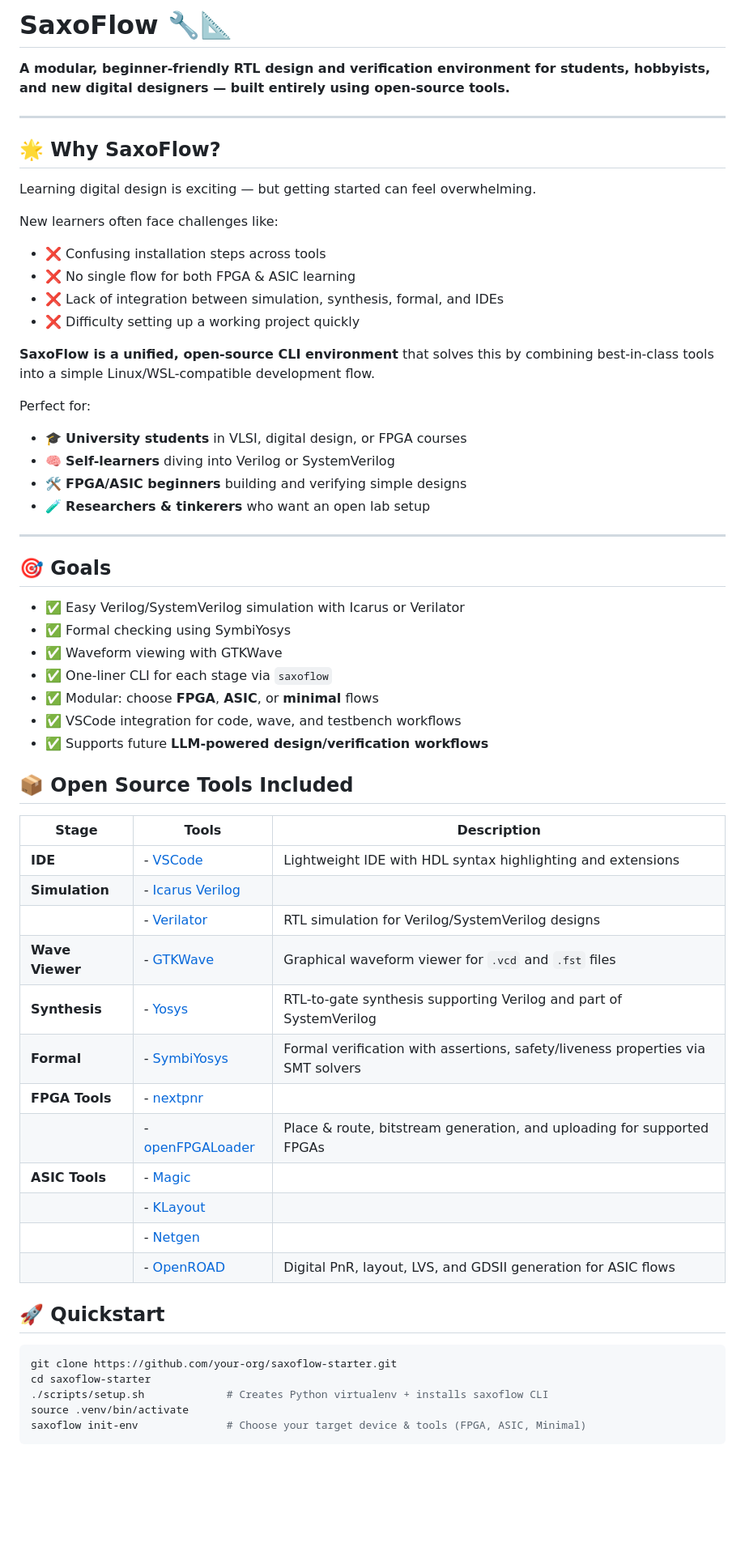
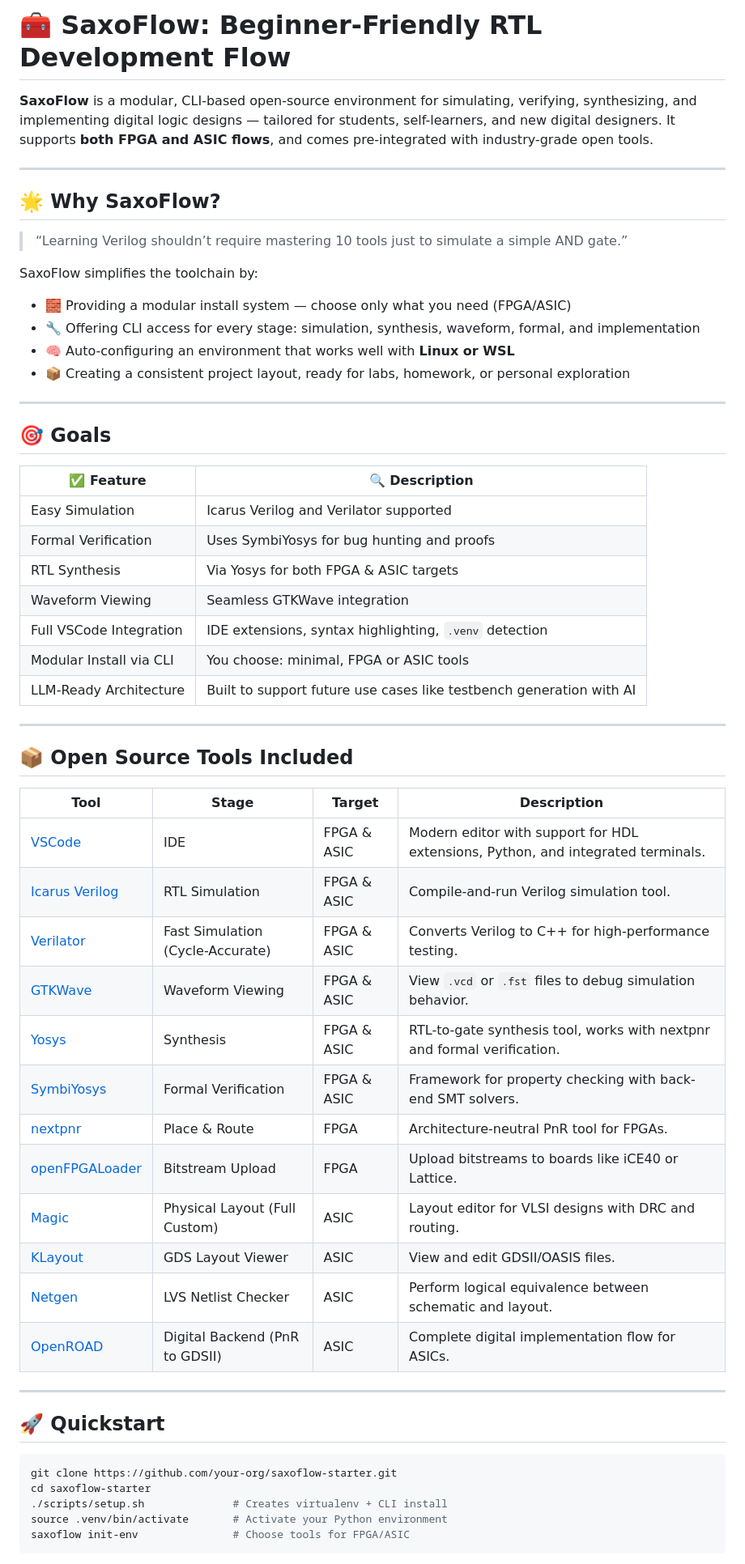
Before and after one commit to saxoflowlabs/saxoflow-starter, a Markdown page: README.md, the part around the change printed below. Shown: that part at 81% size. Drawn GitHub-style; blank space fills up the shorter version.

````diff
--- a/README.md
+++ b/README.md
@@ -1,64 +1,63 @@
-# SaxoFlow 🔧📐
+# 🧰 SaxoFlow: Beginner-Friendly RTL Development Flow
 
-**A modular, beginner-friendly RTL design and verification environment for students, hobbyists, and new digital designers — built entirely using open-source tools.**
+**SaxoFlow** is a modular, CLI-based open-source environment for simulating, verifying, synthesizing, and implementing digital logic designs — tailored for students, self-learners, and new digital designers.
+It supports **both FPGA and ASIC flows**, and comes pre-integrated with industry-grade open tools.
 
 ---
 
 ## 🌟 Why SaxoFlow?
 
-Learning digital design is exciting — but getting started can feel overwhelming.
+> “Learning Verilog shouldn’t require mastering 10 tools just to simulate a simple AND gate.”
 
-New learners often face challenges like:
-- ❌ Confusing installation steps across tools
-- ❌ No single flow for both FPGA & ASIC learning
-- ❌ Lack of integration between simulation, synthesis, formal, and IDEs
-- ❌ Difficulty setting up a working project quickly
+SaxoFlow simplifies the toolchain by:
 
-**SaxoFlow is a unified, open-source CLI environment** that solves this by combining best-in-class tools into a simple Linux/WSL-compatible development flow.
-
-Perfect for:
-- 🎓 **University students** in VLSI, digital design, or FPGA courses
-- 🧠 **Self-learners** diving into Verilog or SystemVerilog
-- 🛠️ **FPGA/ASIC beginners** building and verifying simple designs
-- 🧪 **Researchers & tinkerers** who want an open lab setup
+* 🧱 Providing a modular install system — choose only what you need (FPGA/ASIC)
+* 🔧 Offering CLI access for every stage: simulation, synthesis, waveform, formal, and implementation
+* 🧠 Auto-configuring an environment that works well with **Linux or WSL**
+* 📦 Creating a consistent project layout, ready for labs, homework, or personal exploration
 
 ---
 
 ## 🎯 Goals
 
-- ✅ Easy Verilog/SystemVerilog simulation with Icarus or Verilator
-- ✅ Formal checking using SymbiYosys
-- ✅ Waveform viewing with GTKWave
-- ✅ One-liner CLI for each stage via `saxoflow`
-- ✅ Modular: choose **FPGA**, **ASIC**, or **minimal** flows
-- ✅ VSCode integration for code, wave, and testbench workflows
-- ✅ Supports future **LLM-powered design/verification workflows**
+| ✅ Feature               | 🔍 Description                                                      |
+| ----------------------- | ------------------------------------------------------------------- |
+| Easy Simulation         | Icarus Verilog and Verilator supported                              |
+| Formal Verification     | Uses SymbiYosys for bug hunting and proofs                          |
+| RTL Synthesis           | Via Yosys for both FPGA & ASIC targets                              |
+| Waveform Viewing        | Seamless GTKWave integration                                        |
+| Full VSCode Integration | IDE extensions, syntax highlighting, `.venv` detection              |
+| Modular Install via CLI | You choose: minimal, FPGA or ASIC tools                             |
+| LLM-Ready Architecture  | Built to support future use cases like testbench generation with AI |
+
+---
 
 ## 📦 Open Source Tools Included
 
-| **Stage**        | **Tools**                                                                                                                                             | **Description**                                                                                   |
-|------------------|--------------------------------------------------------------------------------------------------------------------------------------------------------|---------------------------------------------------------------------------------------------------|
-| **IDE**          | - [VSCode](https://code.visualstudio.com/)                                                                                                             | Lightweight IDE with HDL syntax highlighting and extensions                                       |
-| **Simulation**   | - [Icarus Verilog](http://iverilog.icarus.com/)
-|                  | - [Verilator](https://www.veripool.org/verilator/)                                                                                                     | RTL simulation for Verilog/SystemVerilog designs                                                  |
-| **Wave Viewer**  | - [GTKWave](http://gtkwave.sourceforge.net/)                                                                                                           | Graphical waveform viewer for `.vcd` and `.fst` files                                             |
-| **Synthesis**    | - [Yosys](https://yosyshq.net/yosys/)                                                                                                                  | RTL-to-gate synthesis supporting Verilog and part of SystemVerilog                               |
-| **Formal**       | - [SymbiYosys](https://symbiyosys.readthedocs.io/)                                                                                                     | Formal verification with assertions, safety/liveness properties via SMT solvers                  |
-| **FPGA Tools**   | - [nextpnr](https://github.com/YosysHQ/nextpnr)
-|                  | - [openFPGALoader](https://github.com/trabucayre/openFPGALoader)                                                                                       | Place & route, bitstream generation, and uploading for supported FPGAs                           |
-| **ASIC Tools**   | - [Magic](http://opencircuitdesign.com/magic/)
-|                  | - [KLayout](https://www.klayout.de/)
-|                  | - [Netgen](http://opencircuitdesign.com/netgen/)
-|                  | - [OpenROAD](https://openroad.readthedocs.io/)                                                                                                         | Digital PnR, layout, LVS, and GDSII generation for ASIC flows                                    |
+| **Tool**                                                       | **Stage**                        | **Target**  | **Description**                                                                  |
+| -------------------------------------------------------------- | -------------------------------- | ----------- | -------------------------------------------------------------------------------- |
+| [VSCode](https://code.visualstudio.com/)                       | IDE                              | FPGA & ASIC | Modern editor with support for HDL extensions, Python, and integrated terminals. |
+| [Icarus Verilog](http://iverilog.icarus.com/)                  | RTL Simulation                   | FPGA & ASIC | Compile-and-run Verilog simulation tool.                                         |
+| [Verilator](https://www.veripool.org/verilator/)               | Fast Simulation (Cycle-Accurate) | FPGA & ASIC | Converts Verilog to C++ for high-performance testing.                            |
+| [GTKWave](http://gtkwave.sourceforge.net/)                     | Waveform Viewing                 | FPGA & ASIC | View `.vcd` or `.fst` files to debug simulation behavior.                        |
+| [Yosys](https://yosyshq.net/yosys/)                            | Synthesis                        | FPGA & ASIC | RTL-to-gate synthesis tool, works with nextpnr and formal verification.          |
+| [SymbiYosys](https://symbiyosys.readthedocs.io/)               | Formal Verification              | FPGA & ASIC | Framework for property checking with back-end SMT solvers.                       |
+| [nextpnr](https://github.com/YosysHQ/nextpnr)                  | Place & Route                    | FPGA        | Architecture-neutral PnR tool for FPGAs.                                         |
+| [openFPGALoader](https://github.com/trabucayre/openFPGALoader) | Bitstream Upload                 | FPGA        | Upload bitstreams to boards like iCE40 or Lattice.                               |
+| [Magic](http://opencircuitdesign.com/magic/)                   | Physical Layout (Full Custom)    | ASIC        | Layout editor for VLSI designs with DRC and routing.                             |
+| [KLayout](https://www.klayout.de/)                             | GDS Layout Viewer                | ASIC        | View and edit GDSII/OASIS files.                                                 |
+| [Netgen](http://opencircuitdesign.com/netgen/)                 | LVS Netlist Checker              | ASIC        | Perform logical equivalence between schematic and layout.                        |
+| [OpenROAD](https://openroad.readthedocs.io/)                   | Digital Backend (PnR to GDSII)   | ASIC        | Complete digital implementation flow for ASICs.                                  |
 
+---
 
 ## 🚀 Quickstart
 
 ```bash
 git clone https://github.com/your-org/saxoflow-starter.git
 cd saxoflow-starter
-./scripts/setup.sh             # Creates Python virtualenv + installs saxoflow CLI
-source .venv/bin/activate
-saxoflow init-env              # Choose your target device & tools (FPGA, ASIC, Minimal)
+./scripts/setup.sh              # Creates virtualenv + CLI install
+source .venv/bin/activate       # Activate your Python environment
+saxoflow init-env               # Choose tools for FPGA/ASIC
 ```
 
````
Also changed, not shown: other parts of README.md (+59 -52 lines).
